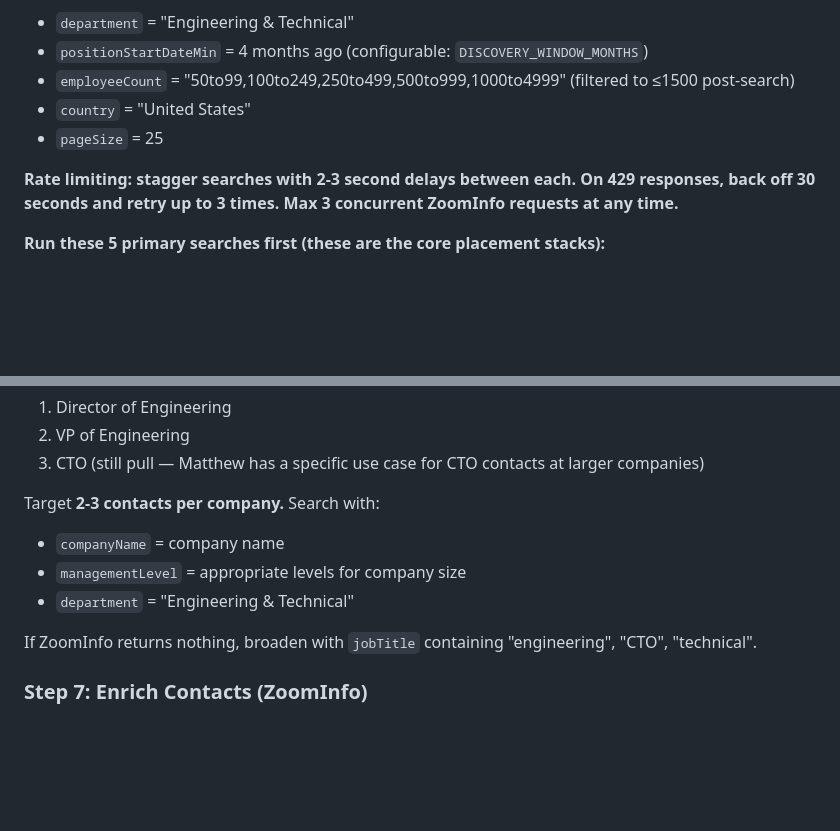
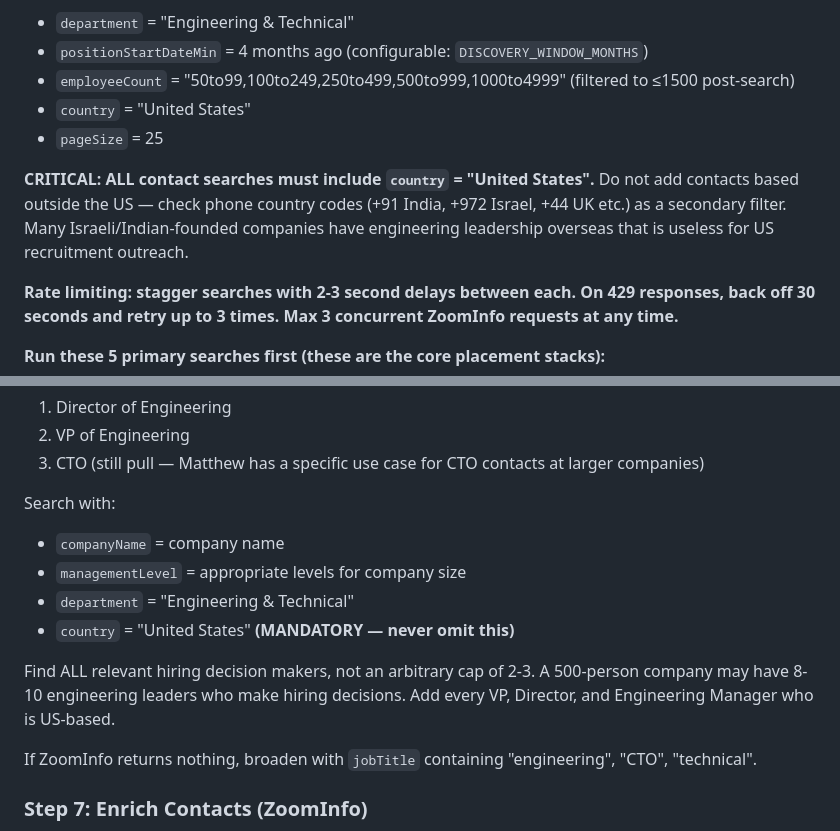
Before and after one commit to MattPsudoCoder/prospect-research-tool, a Markdown page: .claude/commands/research.md, 2 parts joined by grey strips. GitHub-like rendering; blank space fills up the shorter version.

Commit message:
Add mandatory US location filter to all contact searches
Contacts must be country=US. Check phone country codes as secondary
filter. No arbitrary 2-3 contact cap — add all relevant hiring
decision makers.

Co-Authored-By: Claude Opus 4.6 (1M context) <noreply@anthropic.com>

```diff
--- a/.claude/commands/research.md
+++ b/.claude/commands/research.md
@@ -76,6 +76,8 @@ Run these ZoomInfo `search_contacts` queries. All with:
 - `employeeCount` = "50to99,100to249,250to499,500to999,1000to4999" (filtered to ≤1500 post-search)
 - `country` = "United States"
 - `pageSize` = 25
+
+**CRITICAL: ALL contact searches must include `country` = "United States".** Do not add contacts based outside the US — check phone country codes (+91 India, +972 Israel, +44 UK etc.) as a secondary filter. Many Israeli/Indian-founded companies have engineering leadership overseas that is useless for US recruitment outreach.
 
 **Rate limiting: stagger searches with 2-3 second delays between each. On 429 responses, back off 30 seconds and retry up to 3 times. Max 3 concurrent ZoomInfo requests at any time.**
 
@@ -212,10 +214,13 @@ For each company, use ZoomInfo `search_contacts`. **Contact lookup order flexes
 2. VP of Engineering
 3. CTO (still pull — Matthew has a specific use case for CTO contacts at larger companies)
 
-Target **2-3 contacts per company.** Search with:
+Search with:
 - `companyName` = company name
 - `managementLevel` = appropriate levels for company size
 - `department` = "Engineering & Technical"
+- `country` = "United States" **(MANDATORY — never omit this)**
+
+Find ALL relevant hiring decision makers, not an arbitrary cap of 2-3. A 500-person company may have 8-10 engineering leaders who make hiring decisions. Add every VP, Director, and Engineering Manager who is US-based.
 
 If ZoomInfo returns nothing, broaden with `jobTitle` containing "engineering", "CTO", "technical".
 
```
